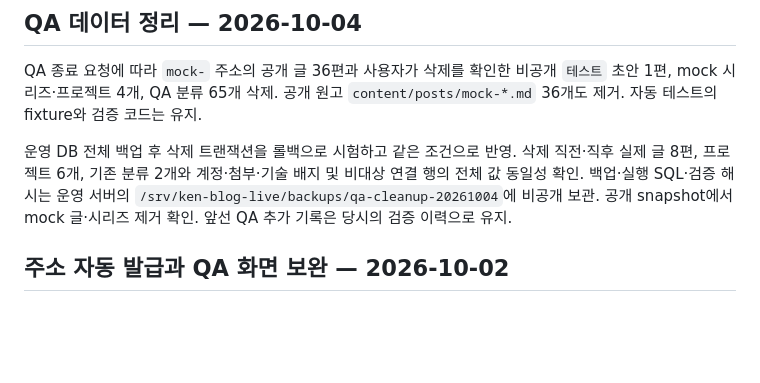
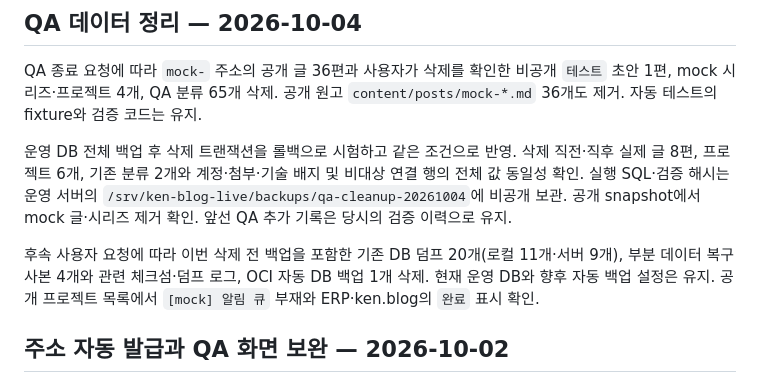
Before and after one commit to gjaku1031/ken-blog, a Markdown page: docs/ADR/ADR_application.md, the part around the change. Rendered like a GitHub page; blank space fills up the shorter version.

Commit message:
docs: record QA backup removal and public project verification

```diff
--- a/docs/ADR/ADR_application.md
+++ b/docs/ADR/ADR_application.md
@@ -165,7 +165,9 @@ Node 타입 검사·빈 Pages 생성과 실제 격리 API snapshot + 별도 Git
 
 QA 종료 요청에 따라 `mock-` 주소의 공개 글 36편과 사용자가 삭제를 확인한 비공개 `테스트` 초안 1편, mock 시리즈·프로젝트 4개, QA 분류 65개 삭제. 공개 원고 `content/posts/mock-*.md` 36개도 제거. 자동 테스트의 fixture와 검증 코드는 유지.
 
-운영 DB 전체 백업 후 삭제 트랜잭션을 롤백으로 시험하고 같은 조건으로 반영. 삭제 직전·직후 실제 글 8편, 프로젝트 6개, 기존 분류 2개와 계정·첨부·기술 배지 및 비대상 연결 행의 전체 값 동일성 확인. 백업·실행 SQL·검증 해시는 운영 서버의 `/srv/ken-blog-live/backups/qa-cleanup-20261004`에 비공개 보관. 공개 snapshot에서 mock 글·시리즈 제거 확인. 앞선 QA 추가 기록은 당시의 검증 이력으로 유지.
+운영 DB 전체 백업 후 삭제 트랜잭션을 롤백으로 시험하고 같은 조건으로 반영. 삭제 직전·직후 실제 글 8편, 프로젝트 6개, 기존 분류 2개와 계정·첨부·기술 배지 및 비대상 연결 행의 전체 값 동일성 확인. 실행 SQL·검증 해시는 운영 서버의 `/srv/ken-blog-live/backups/qa-cleanup-20261004`에 비공개 보관. 공개 snapshot에서 mock 글·시리즈 제거 확인. 앞선 QA 추가 기록은 당시의 검증 이력으로 유지.
+
+후속 사용자 요청에 따라 이번 삭제 전 백업을 포함한 기존 DB 덤프 20개(로컬 11개·서버 9개), 부분 데이터 복구 사본 4개와 관련 체크섬·덤프 로그, OCI 자동 DB 백업 1개 삭제. 현재 운영 DB와 향후 자동 백업 설정은 유지. 공개 프로젝트 목록에서 `[mock] 알림 큐` 부재와 ERP·ken.blog의 `완료` 표시 확인.
 
 ## 주소 자동 발급과 QA 화면 보완 — 2026-10-02
 
```
